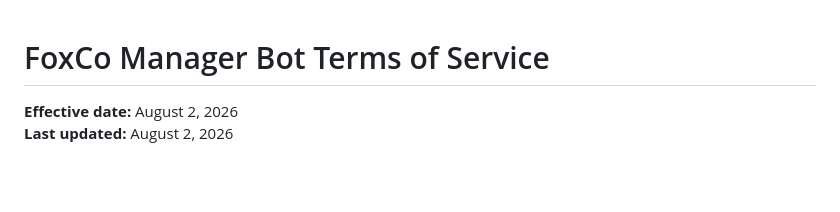
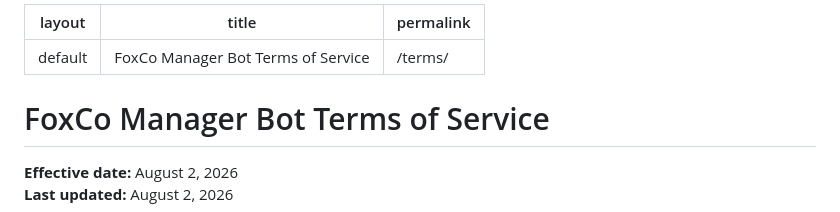
Before and after one commit to EevieTheFox/FoxCo-Manager-Bot, a Markdown page: Terms_of_Service.md, the part around the change. Drawn GitHub-style; blank space fills up the shorter version.

```diff
--- a/FoxCo_Manager_Bot_Terms_of_Service.md
+++ b/Terms_of_Service.md
@@ -1,3 +1,9 @@
+---
+layout: default
+title: FoxCo Manager Bot Terms of Service
+permalink: /terms/
+---
+
 # FoxCo Manager Bot Terms of Service
 
 **Effective date:** August 2, 2026
```
